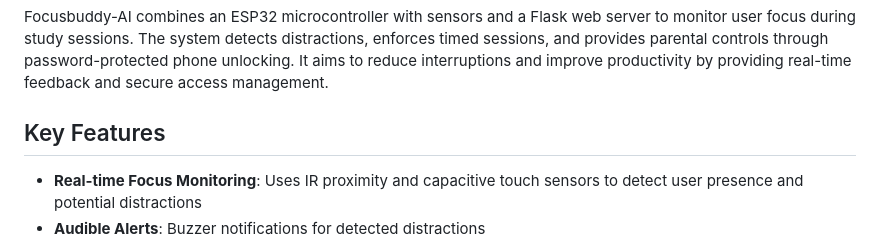
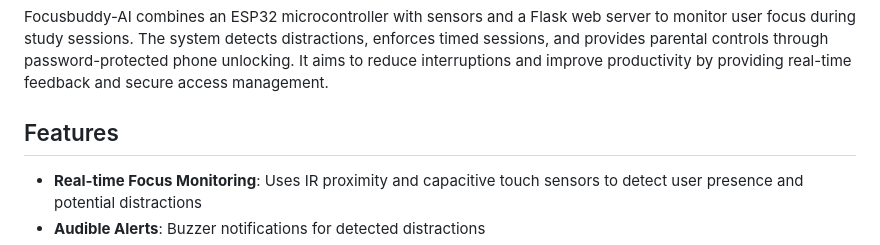
Before and after one commit to Asmiteeedrone/Focusbuddy-AI, a Markdown page: README.md, the part around the change. Rendered like a GitHub page.

Commit message:
Change section title from 'Key Features' to 'Features'

```diff
--- a/README.md
+++ b/README.md
@@ -6,7 +6,7 @@ An IoT-based focus tracking and parental control system that helps users maintai
 
 Focusbuddy-AI combines an ESP32 microcontroller with sensors and a Flask web server to monitor user focus during study sessions. The system detects distractions, enforces timed sessions, and provides parental controls through password-protected phone unlocking. It aims to reduce interruptions and improve productivity by providing real-time feedback and secure access management.
 
-## Key Features
+## Features
 
 - **Real-time Focus Monitoring**: Uses IR proximity and capacitive touch sensors to detect user presence and potential distractions
 - **Audible Alerts**: Buzzer notifications for detected distractions
```
